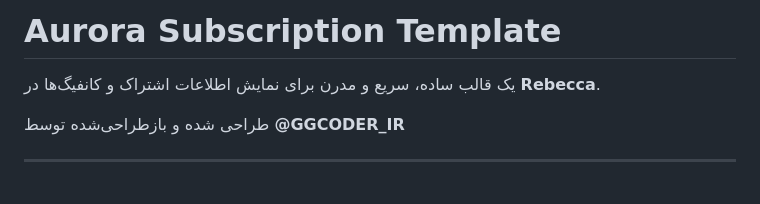
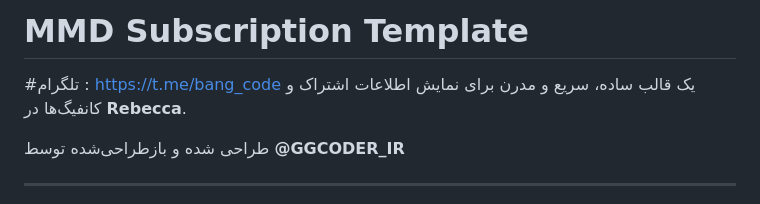
Before and after one commit to ggcoder021/rebeca_ggcoder_sub, a Markdown page: README.md, the part around the change. GitHub-like rendering.

```diff
--- a/README.md
+++ b/README.md
@@ -1,5 +1,6 @@
-# Aurora Subscription Template
+# MMD Subscription Template
 
+#تلگرام : https://t.me/bang_code
 یک قالب ساده، سریع و مدرن برای نمایش اطلاعات اشتراک و کانفیگ‌ها در **Rebecca**.
 
 طراحی شده و بازطراحی‌شده توسط **@GGCODER_IR**
```
